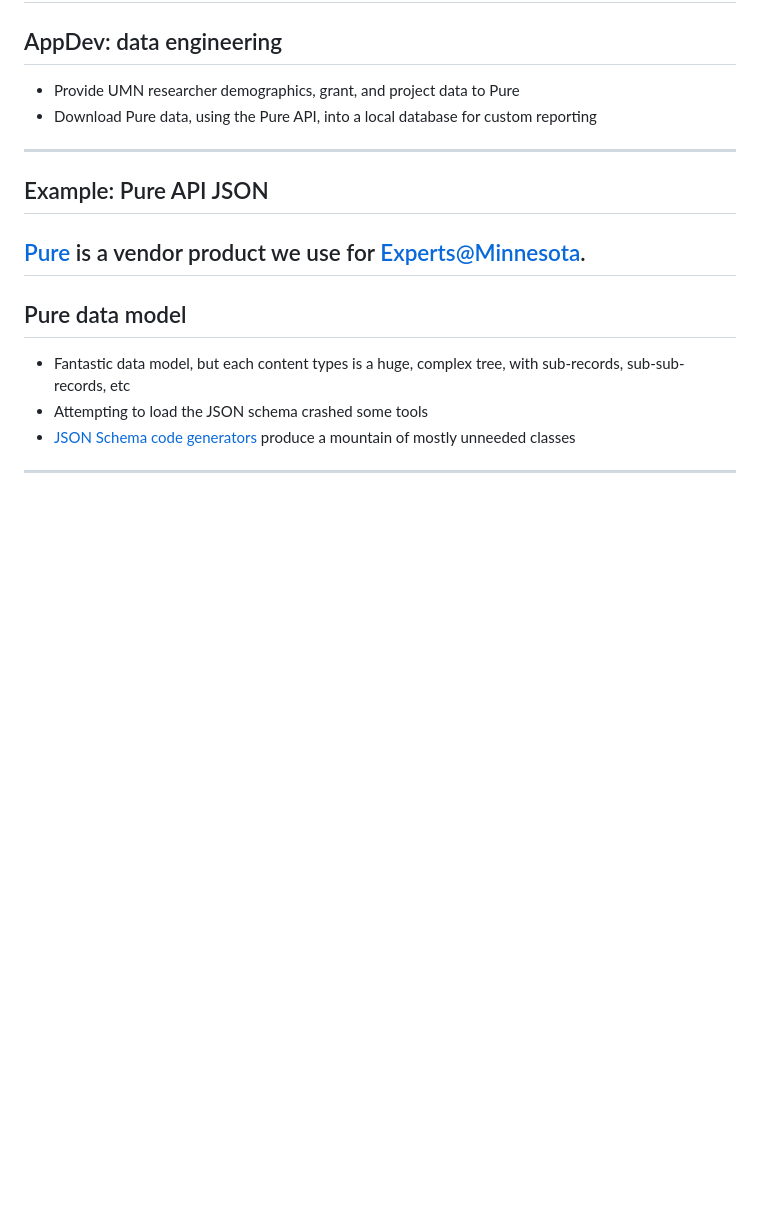
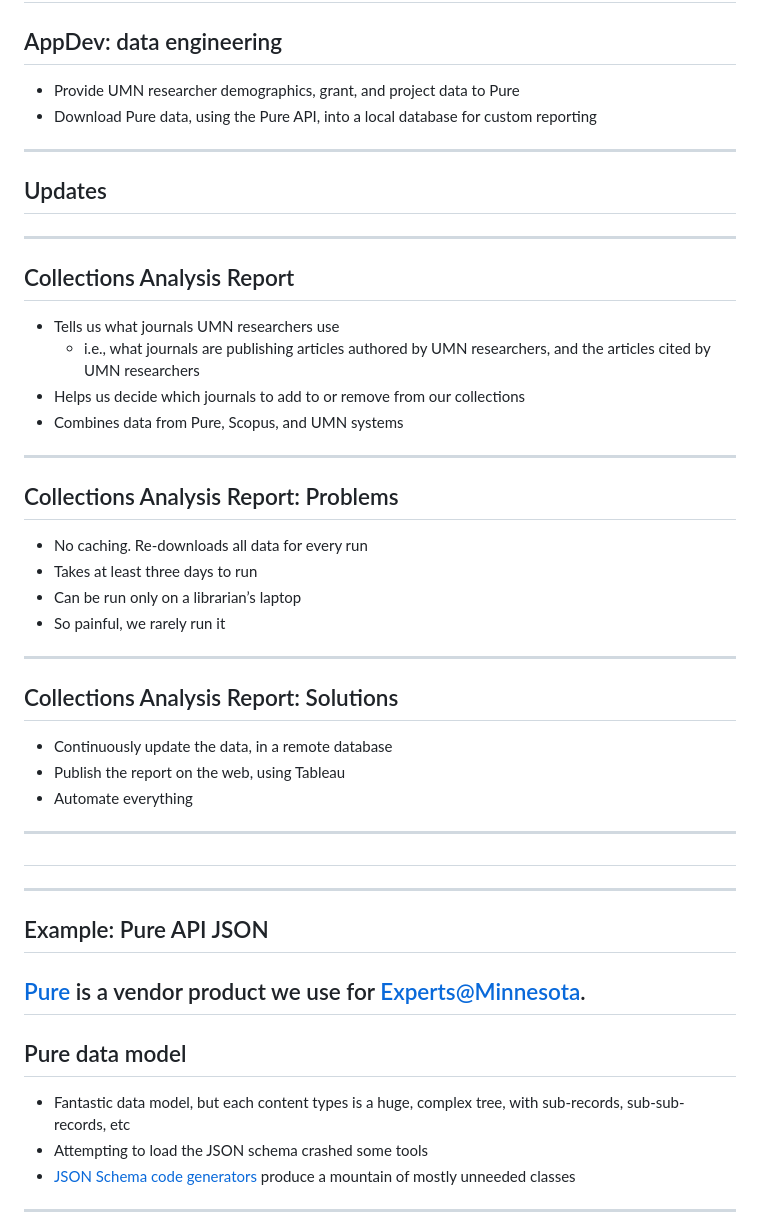
Before and after one commit to UMNLibraries/experts-update-2024-12, a Markdown page: slides.md, the part around the change. Rendered like a GitHub page; blank space fills up the shorter version.

Commit message:
Adds some collections analysis slides

```diff
--- a/slides.md
+++ b/slides.md
@@ -34,6 +34,30 @@ Fun fact: Experts@Minnesota orginally used yet another Elsevier product, SciVal
 
 * Provide UMN researcher demographics, grant, and project data to Pure
 * Download Pure data, using the Pure API, into a local database for custom reporting
+---
+## Updates
+---
+## Collections Analysis Report
+
+* Tells us what journals UMN researchers use
+  * i.e., what journals are publishing articles authored by UMN researchers, and the articles cited by UMN researchers
+* Helps us decide which journals to add to or remove from our collections
+* Combines data from Pure, Scopus, and UMN systems
+---
+## Collections Analysis Report: Problems
+
+* No caching. Re-downloads all data for every run
+* Takes at least three days to run
+* Can be run only on a librarian’s laptop
+* So painful, we rarely run it
+---
+## Collections Analysis Report: Solutions
+
+* Continuously update the data, in a remote database
+* Publish the report on the web, using Tableau
+* Automate everything
+---
+##
 ---
 ## Example: Pure API JSON
 
```
